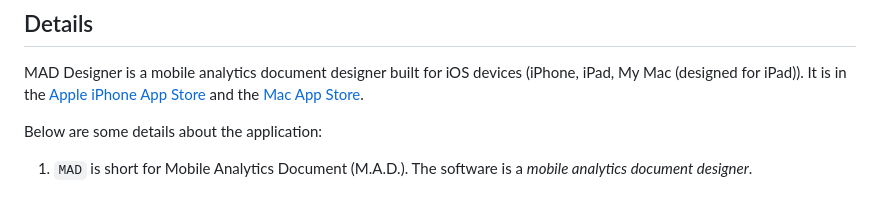
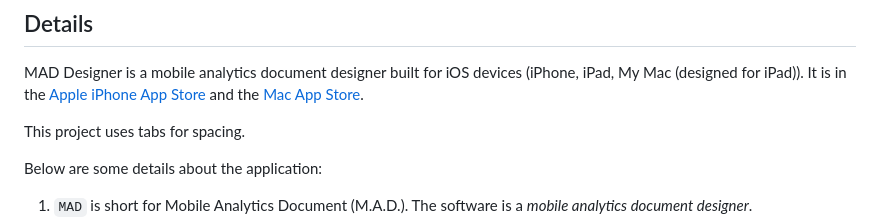
Before and after one commit to mthomason/mad.github.io, a Markdown page: AGENTS.md, the part around the change. GitHub-like rendering; blank space fills up the shorter version.

```diff
--- a/AGENTS.md
+++ b/AGENTS.md
@@ -3,6 +3,8 @@
 ## Details
 
 MAD Designer is a mobile analytics document designer built for iOS devices (iPhone, iPad, My Mac (designed for iPad)).  It is in the [Apple iPhone App Store](https://apps.apple.com/us/app/mad-designer/id666001433) and the [Mac App Store](https://apps.apple.com/us/app/mad-designer/id666001433).
+
+This project uses tabs for spacing.
 
 Below are some details about the application:
 
```
